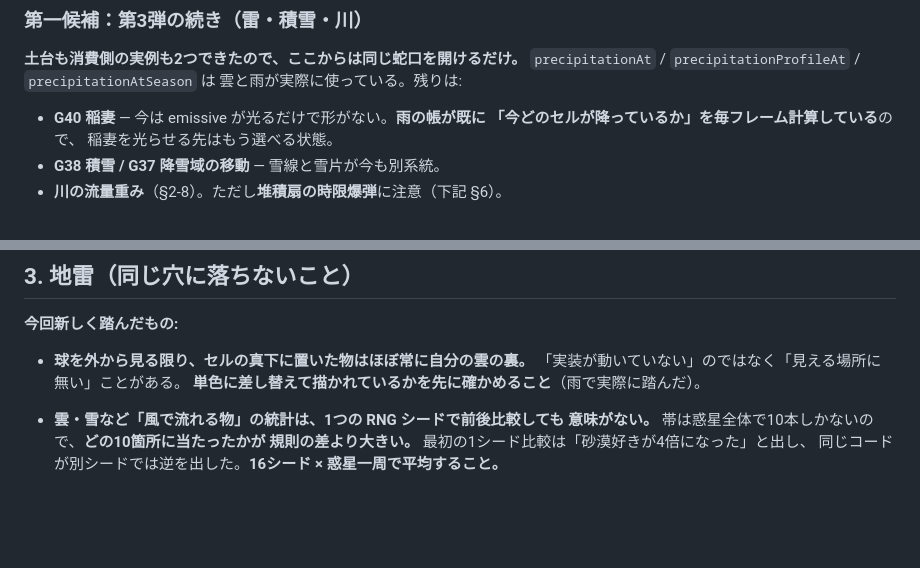
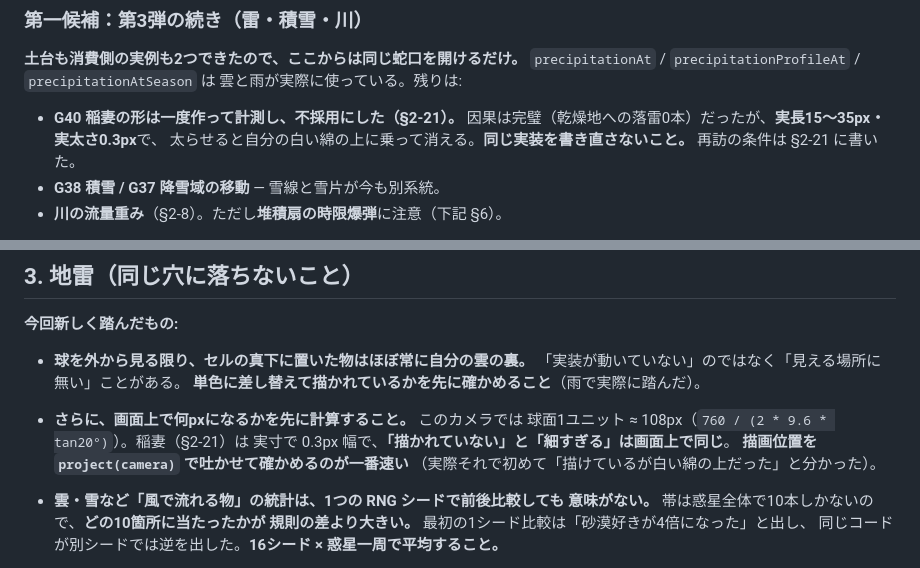
Before and after one commit to amanesf/planet-canvas2, a Markdown page: docs/handover.md, 2 parts joined by grey strips. Rendered like a GitHub page; blank space fills up the shorter version.

```diff
--- a/docs/handover.md
+++ b/docs/handover.md
@@ -47,9 +47,10 @@ G35（雪の分布）は実装済みだったのに一覧の記述が遅れて
 `precipitationAt` / `precipitationProfileAt` / `precipitationAtSeason` は
 雲と雨が実際に使っている。残りは:
 
-- **G40 稲妻** — 今は emissive が光るだけで形がない。**雨の帳が既に
-  「今どのセルが降っているか」を毎フレーム計算している**ので、
-  稲妻を光らせる先はもう選べる状態。
+- **G40 稲妻の形は一度作って計測し、不採用にした（§2-21）。**
+  因果は完璧（乾燥地への落雷0本）だったが、**実長15〜35px・実太さ0.3px**で、
+  太らせると自分の白い綿の上に乗って消える。**同じ実装を書き直さないこと。**
+  再訪の条件は §2-21 に書いた。
 - **G38 積雪 / G37 降雪域の移動** — 雪線と雪片が今も別系統。
 - **川の流量重み**（§2-8）。ただし**堆積扇の時限爆弾**に注意（下記 §6）。
 
@@ -81,6 +82,11 @@ G35（雪の分布）は実装済みだったのに一覧の記述が遅れて
 - **球を外から見る限り、セルの真下に置いた物はほぼ常に自分の雲の裏。**
   「実装が動いていない」のではなく「見える場所に無い」ことがある。
   **単色に差し替えて描かれているかを先に確かめること**（雨で実際に踏んだ）。
+- **さらに、画面上で何pxになるかを先に計算すること。** このカメラでは
+  球面1ユニット ≈ 108px（`760 / (2 * 9.6 * tan20°)`）。稲妻（§2-21）は
+  実寸で 0.3px 幅で、**「描かれていない」と「細すぎる」は画面上で同じ**。
+  **描画位置を `project(camera)` で吐かせて確かめるのが一番速い**
+  （実際それで初めて「描けているが白い綿の上だった」と分かった）。
 
 - **雲・雪など「風で流れる物」の統計は、1つの RNG シードで前後比較しても
   意味がない。** 帯は惑星全体で10本しかないので、**どの10箇所に当たったかが
```
Also changed, not shown: docs/gap-analysis.md (+34 -1 lines).
